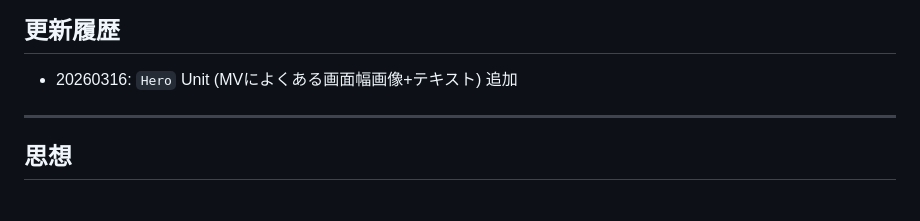
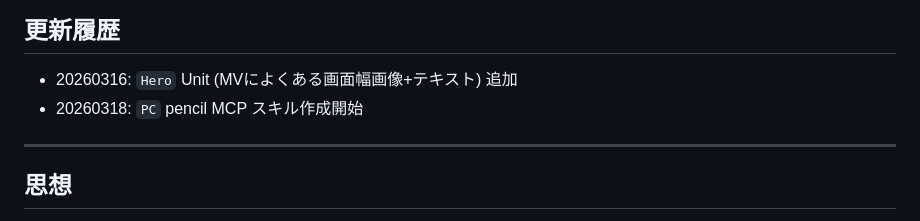
Before and after one commit to yuremono/BurnYourOwnStyle, a Markdown page: README.md, the part around the change. GitHub-like rendering.

Commit message:
self: update

```diff
--- a/README.md
+++ b/README.md
@@ -26,6 +26,7 @@ Unitは、CSSクラス名・スキル名・コンポーネント名を兼ねる
 
 ## 更新履歴
 - 20260316: `Hero` Unit (MVによくある画面幅画像+テキスト) 追加
+- 20260318: `PC` pencil MCP スキル作成開始
 
 ---
 
```
